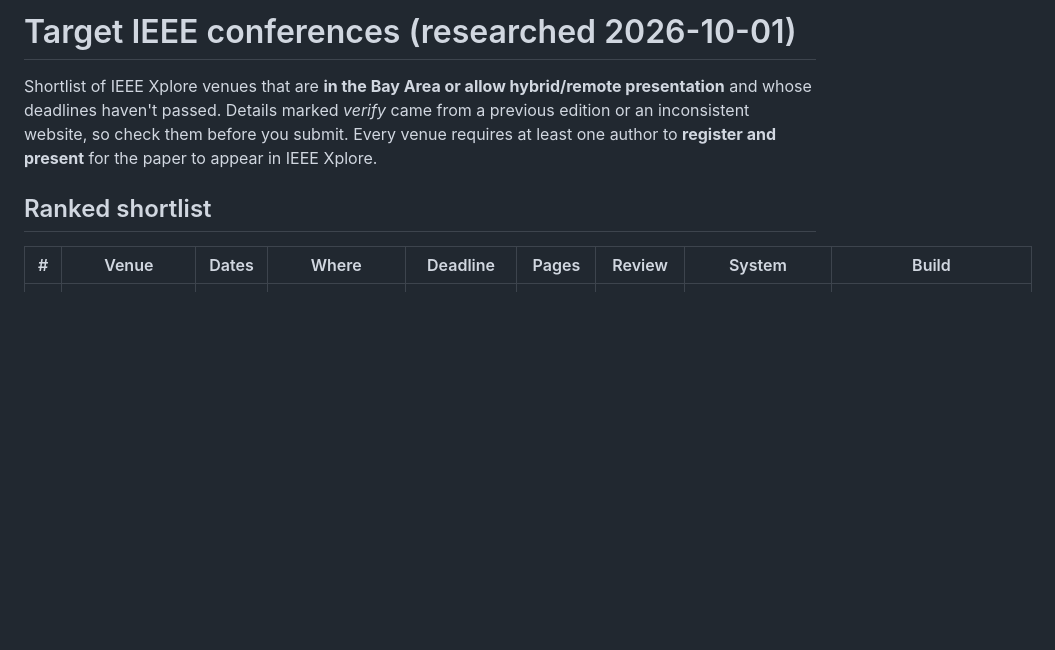
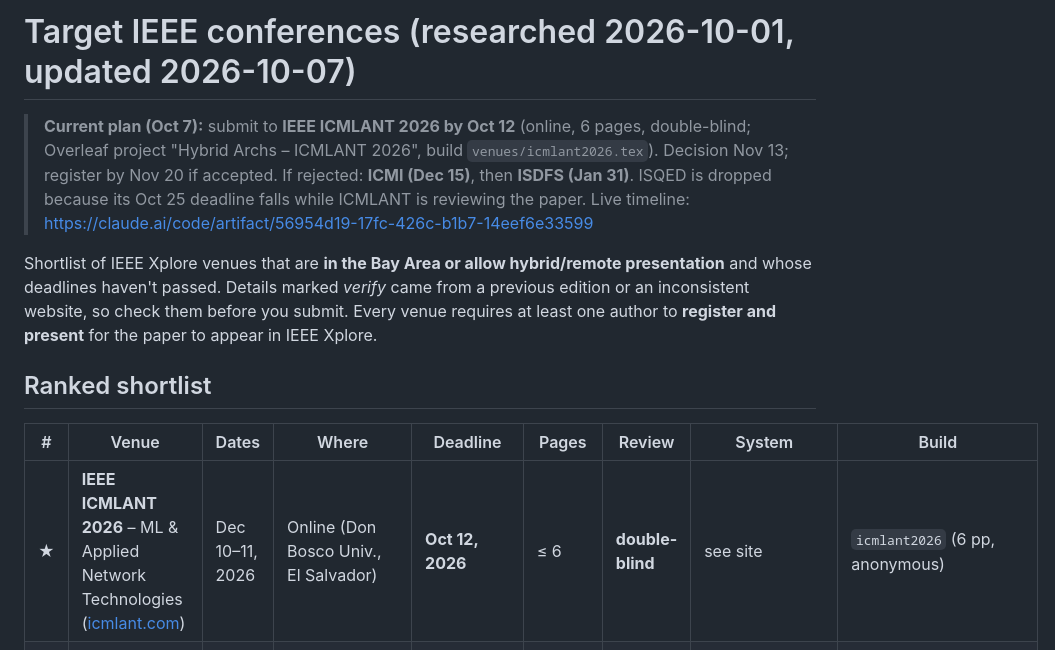
Before and after one commit to aryanamol10/Research-Paper-Comparative-Analysis-of-Neural-Models, a Markdown page: paper/venues/CONFERENCES.md, the part around the change. Rendered like a GitHub page; blank space fills up the shorter version.

Commit message:
Make ICMLANT the primary target in the conference guide
Co-Authored-By: Claude Opus 5.5 <noreply@anthropic.com>

```diff
--- a/paper/venues/CONFERENCES.md
+++ b/paper/venues/CONFERENCES.md
@@ -1,4 +1,10 @@
-# Target IEEE conferences (researched 2026-10-01)
+# Target IEEE conferences (researched 2026-10-01, updated 2026-10-07)
+
+> **Current plan (Oct 7):** submit to **IEEE ICMLANT 2026 by Oct 12** (online, 6 pages, double-blind;
+> Overleaf project "Hybrid Archs – ICMLANT 2026", build `venues/icmlant2026.tex`). Decision Nov 13; register by
+> Nov 20 if accepted. If rejected: **ICMI (Dec 15)**, then **ISDFS (Jan 31)**. ISQED is dropped because its
+> Oct 25 deadline falls while ICMLANT is reviewing the paper. Live timeline:
+> https://claude.ai/code/artifact/56954d19-17fc-426c-b1b7-14eef6e33599
 
 Shortlist of IEEE Xplore venues that are **in the Bay Area or allow hybrid/remote presentation** and whose deadlines
 haven't passed. Details marked *verify* came from a previous edition or an inconsistent website, so check them before
@@ -8,6 +14,7 @@ you submit. Every venue requires at least one author to **register and present**
 
 | # | Venue | Dates | Where | Deadline | Pages | Review | System | Build |
 |---|---|---|---|---|---|---|---|---|
+| ★ | **IEEE ICMLANT 2026** – ML & Applied Network Technologies ([icmlant.com](https://icmlant.com/)) | Dec 10–11, 2026 | Online (Don Bosco Univ., El Salvador) | **Oct 12, 2026** | ≤ 6 | **double-blind** | see site | `icmlant2026` (6 pp, anonymous) |
 | 1 | **IEEE ICMI 2027** – Computing & Machine Intelligence | Apr 24–25, 2027 | Mt. Pleasant, MI · **hybrid** (present online) | **Dec 15, 2026** | 5 std, 6 max (+$25) | not stated (*verify*) | CMT | `icmi2027` (6 pp) |
 | 2 | **ISQED 2027** – Quality Electronic Design | Apr 14–16, 2027 | **San Francisco** · hybrid | **Oct 25, 2026** (extended, *verify*) | 4–8 (aim 6–8) | **double-blind** | START/Softconf | `isqed2027` (8 pp, anonymous) |
 | 3 | **IEEE ISDFS 2027** – Digital Forensics & Security | Mar 25–26, 2027 | **San Jose State** · in person + online | **Jan 31, 2027** | ≤ 6 | single-blind | CMT | `isdfs2027` (6 pp) |
```
